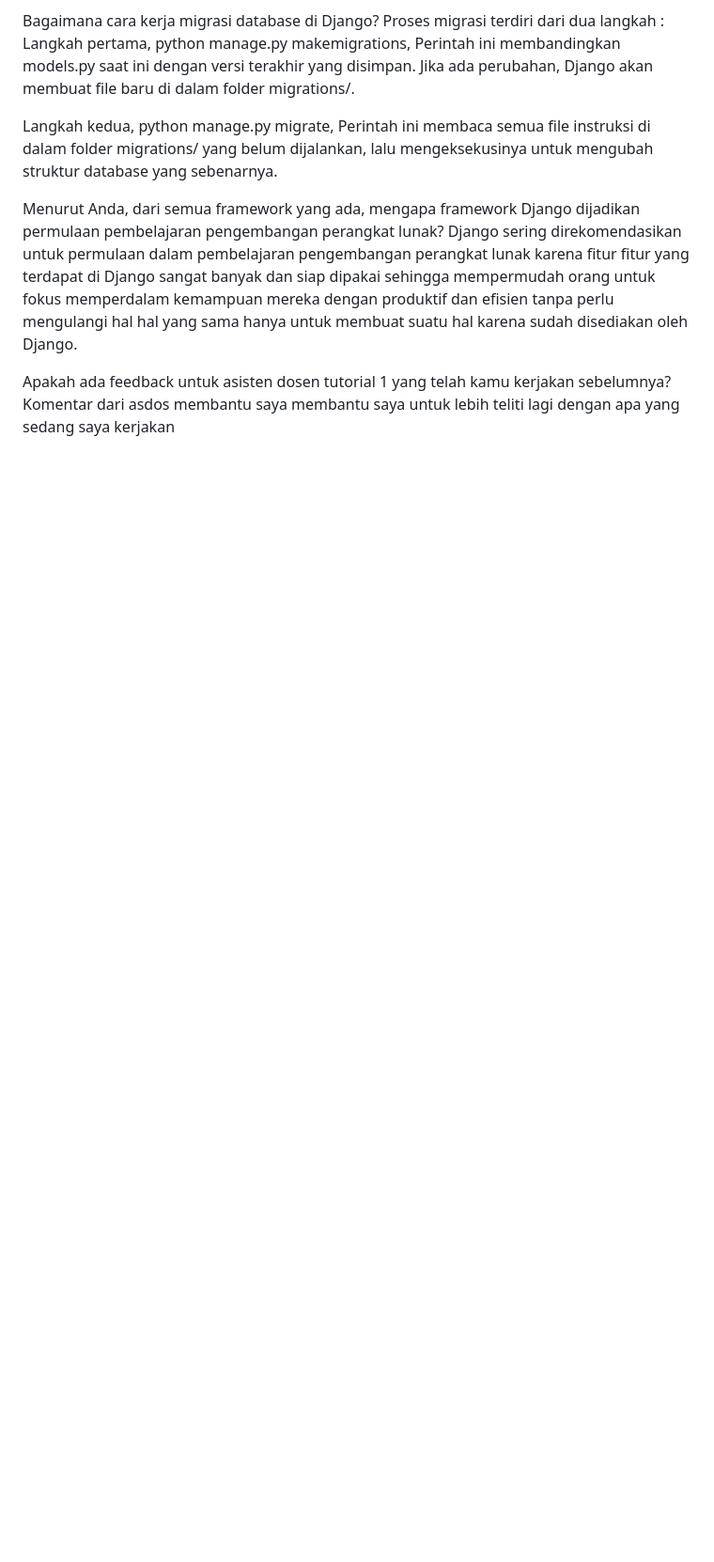
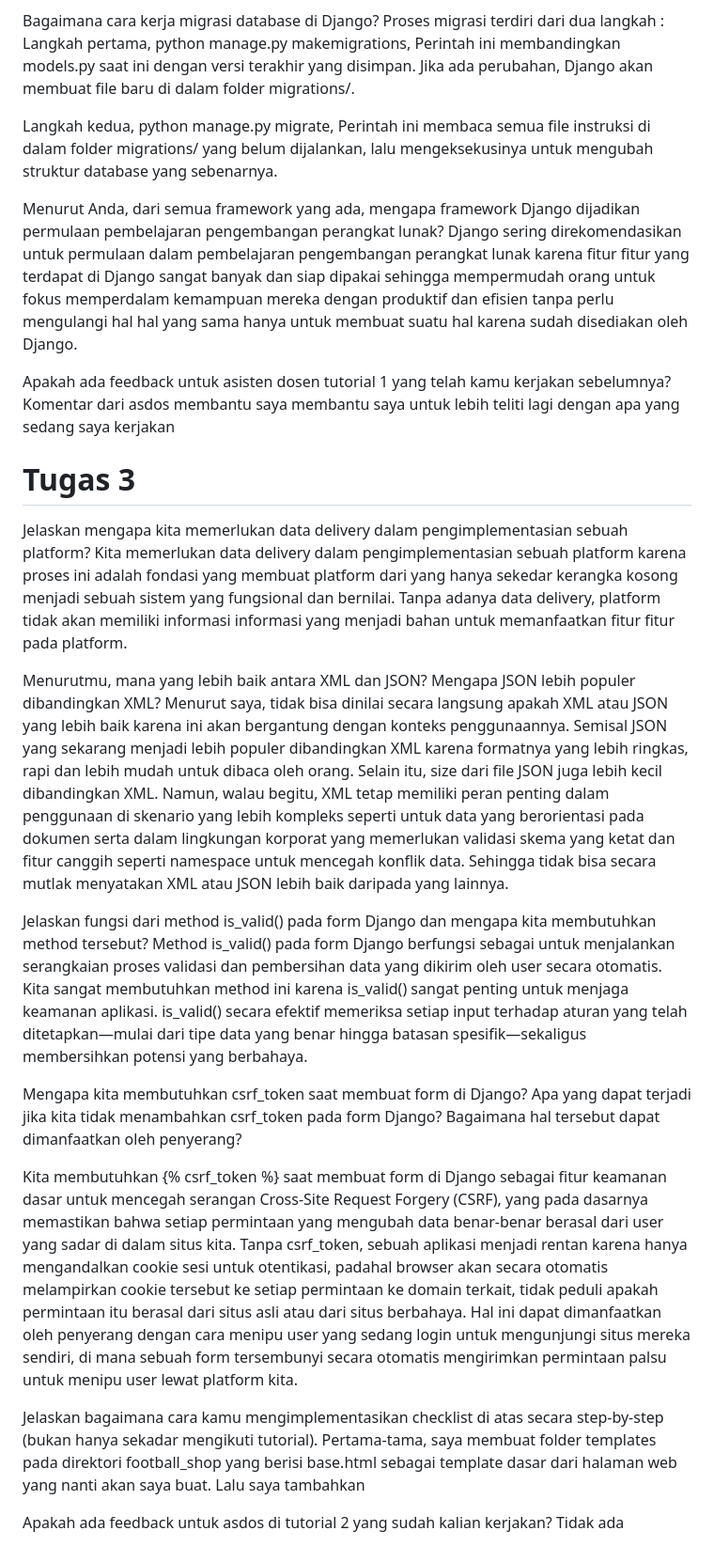
Before and after one commit to Dyablouz/football-shop, a Markdown page: README.md, the part around one of its changes. Shown at 94% size. Rendered like a GitHub page; blank space fills up the shorter version.

```diff
--- a/README.md
+++ b/README.md
@@ -90,3 +92,29 @@ mengulangi hal hal yang sama hanya untuk membuat suatu hal karena sudah disediak
 
 Apakah ada feedback untuk asisten dosen tutorial 1 yang telah kamu kerjakan sebelumnya?
 Komentar dari asdos membantu saya membantu saya untuk lebih teliti lagi dengan apa yang sedang saya kerjakan
+
+
+
+
+
+# Tugas 3
+
+Jelaskan mengapa kita memerlukan data delivery dalam pengimplementasian sebuah platform?
+Kita memerlukan data delivery dalam pengimplementasian sebuah platform karena proses ini adalah fondasi yang membuat platform dari yang hanya sekedar kerangka kosong menjadi sebuah sistem yang fungsional dan bernilai. Tanpa adanya data delivery, platform tidak akan memiliki informasi informasi yang menjadi bahan untuk memanfaatkan fitur fitur pada platform.
+
+Menurutmu, mana yang lebih baik antara XML dan JSON? Mengapa JSON lebih populer dibandingkan XML?
+Menurut saya, tidak bisa dinilai secara langsung apakah XML atau JSON yang lebih baik karena ini akan bergantung dengan konteks penggunaannya. Semisal JSON yang sekarang menjadi lebih populer dibandingkan XML karena formatnya yang lebih ringkas, rapi dan lebih mudah untuk dibaca oleh orang. Selain itu, size dari file JSON juga lebih kecil dibandingkan XML. Namun, walau begitu, XML tetap memiliki peran penting dalam penggunaan di skenario yang lebih kompleks seperti untuk data yang berorientasi pada dokumen serta dalam lingkungan korporat yang memerlukan validasi skema yang ketat dan fitur canggih seperti namespace untuk mencegah konflik data. Sehingga tidak bisa secara mutlak menyatakan XML atau JSON lebih baik daripada yang lainnya.
+
+Jelaskan fungsi dari method is_valid() pada form Django dan mengapa kita membutuhkan method tersebut?
+Method is_valid() pada form Django berfungsi sebagai untuk menjalankan serangkaian proses validasi dan pembersihan data yang dikirim oleh user secara otomatis. Kita sangat membutuhkan method ini karena is_valid() sangat penting untuk menjaga keamanan aplikasi. is_valid() secara efektif memeriksa setiap input terhadap aturan yang telah ditetapkan—mulai dari tipe data yang benar hingga batasan spesifik—sekaligus membersihkan potensi yang berbahaya.
+
+Mengapa kita membutuhkan csrf_token saat membuat form di Django? Apa yang dapat terjadi jika kita tidak menambahkan csrf_token pada form Django? Bagaimana hal tersebut dapat dimanfaatkan oleh penyerang?
+
+Kita membutuhkan {% csrf_token %} saat membuat form di Django sebagai fitur keamanan dasar untuk mencegah serangan Cross-Site Request Forgery (CSRF), yang pada dasarnya memastikan bahwa setiap permintaan yang mengubah data benar-benar berasal dari user yang sadar di dalam situs kita.
+Tanpa csrf_token, sebuah aplikasi menjadi rentan karena hanya mengandalkan cookie sesi untuk otentikasi, padahal browser akan secara otomatis melampirkan cookie tersebut ke setiap permintaan ke domain terkait, tidak peduli apakah permintaan itu berasal dari situs asli atau dari situs berbahaya. Hal ini dapat dimanfaatkan oleh penyerang dengan cara menipu user yang sedang login untuk mengunjungi situs mereka sendiri, di mana sebuah form tersembunyi secara otomatis mengirimkan permintaan palsu untuk menipu user lewat platform kita.
+
+Jelaskan bagaimana cara kamu mengimplementasikan checklist di atas secara step-by-step (bukan hanya sekadar mengikuti tutorial).
+Pertama-tama, saya membuat folder templates pada direktori football_shop yang berisi base.html sebagai template dasar dari halaman web yang nanti akan saya buat. Lalu saya tambahkan
+
+Apakah ada feedback untuk asdos di tutorial 2 yang sudah kalian kerjakan?
+Tidak ada
```
Also changed, not shown: other parts of README.md (+3 -1 lines).
